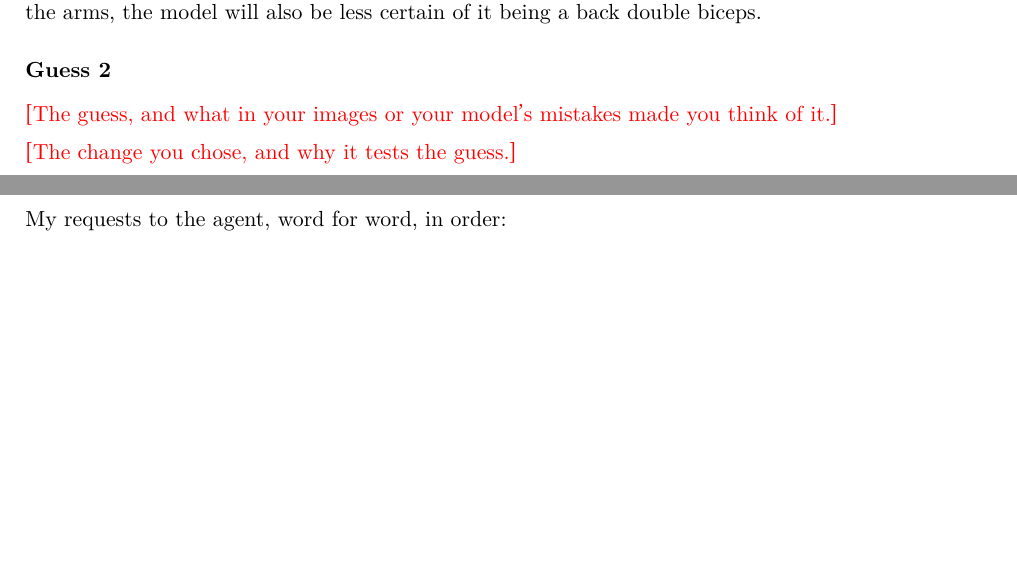
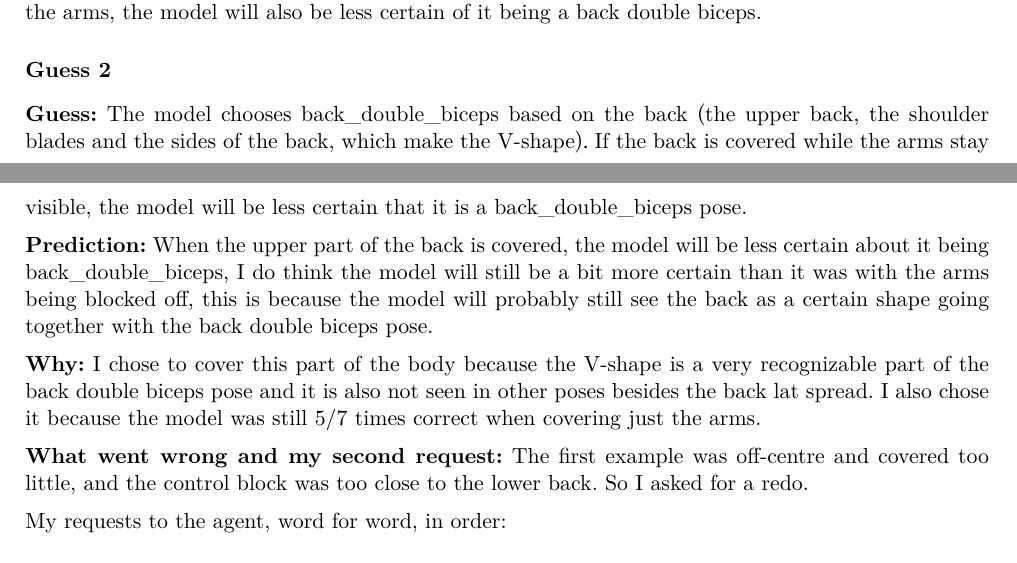
Before and after one commit to NajrGrowth/mas1004-assignment1, a LaTeX document (long_report/long_report.tex): two parts of pages 13 and 14 of 23, joined at a grey line, cut so that both start at the same text, the shorter picture padded with empty space. Compiled offline with XeLaTeX.

Commit message:
Long report: Problem 2 pictures, Pages address, image counts, guess 2 text
Co-Authored-By: Claude Opus 5.5 <noreply@anthropic.com>

```diff
--- a/long_report/long_report.tex
+++ b/long_report/long_report.tex
@@ -291,10 +295,13 @@ The model's answers below are from \texttt{results/problem7\_guess1.txt}.
 
 \subsection*{Guess 2}
 
-\fillin{The guess, and what in your images or your model's mistakes made you
-think of it.}
+\textbf{Guess:} The model chooses back\_double\_biceps based on the back (the upper back, the shoulder blades and the sides of the back, which make the V-shape). If the back is covered while the arms stay visible, the model will be less certain that it is a back\_double\_biceps pose.
 
-\fillin{The change you chose, and why it tests the guess.}
+\textbf{Prediction:} When the upper part of the back is covered, the model will be less certain about it being back\_double\_biceps, I do think the model will still be a bit more certain than it was with the arms being blocked off, this is because the model will probably still see the back as a certain shape going together with the back double biceps pose.
+
+\textbf{Why:} I chose to cover this part of the body because the V-shape is a very recognizable part of the back double biceps pose and it is also not seen in other poses besides the back lat spread. I also chose it because the model was still 5/7 times correct when covering just the arms.
+
+\textbf{What went wrong and my second request:} The first example was off-centre and covered too little, and the control block was too close to the lower back. So I asked for a redo.
 
 My requests to the agent, word for word, in order:
 \begin{quote}
```
Also changed, not shown: long_report/figures/prepare_original.png (added), long_report/figures/prepare_result.png (added), long_report/long_report.tex (10 more changed lines).
